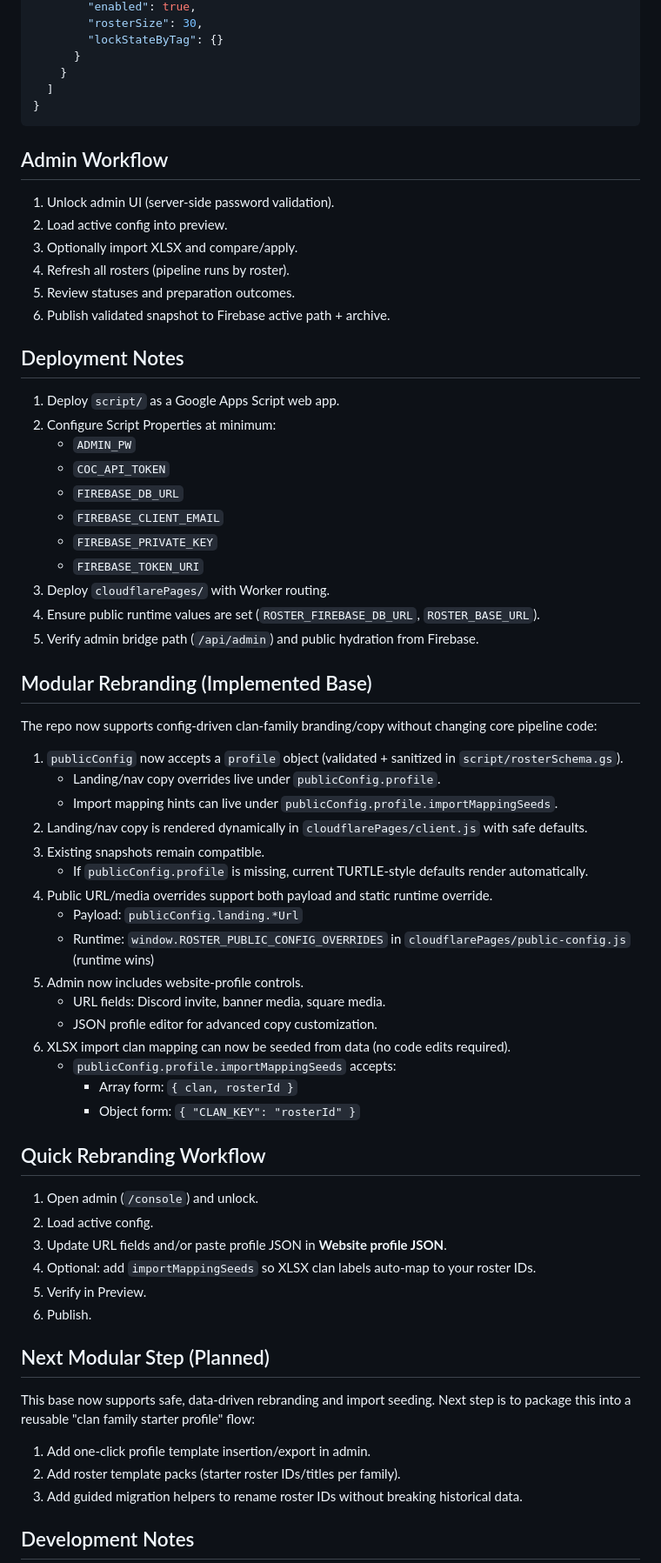
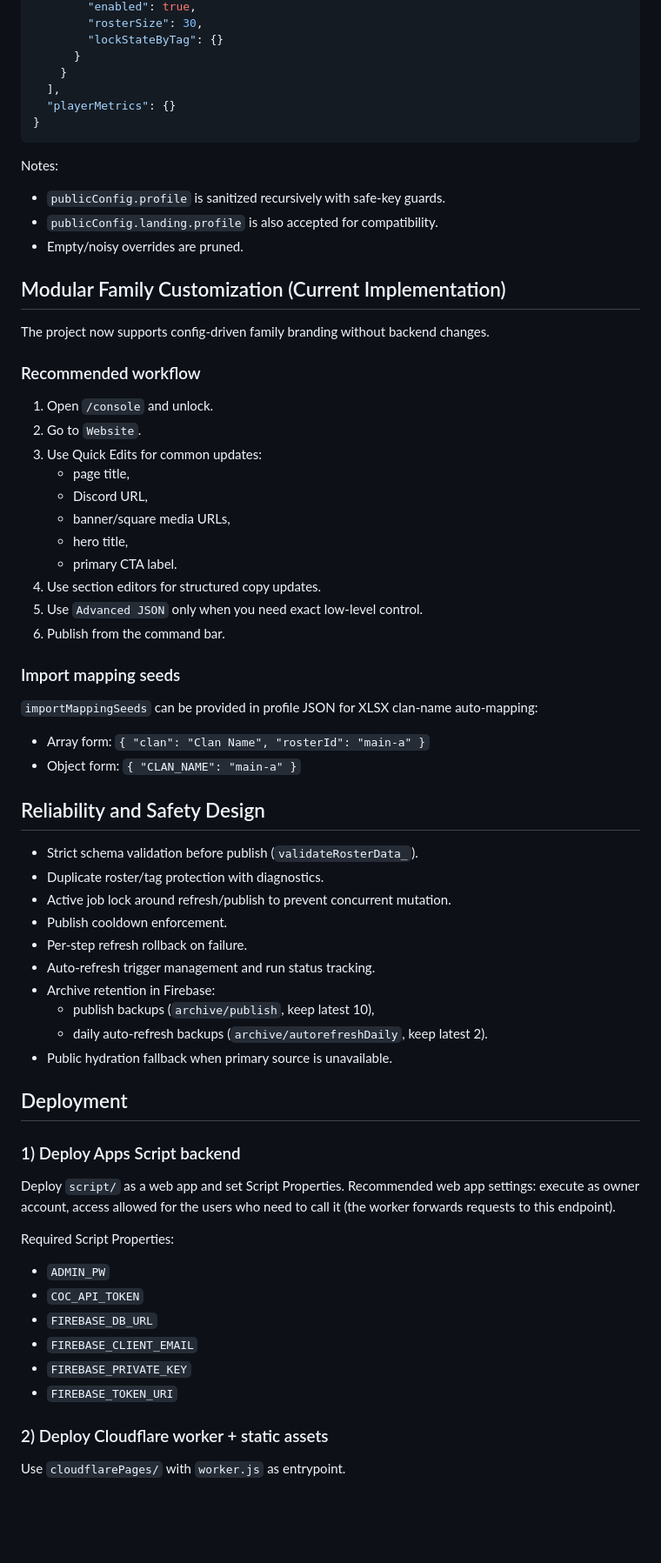
Before and after one commit to EmotionIce/CocRosterApp, a Markdown page: README.md, the part around one of its changes. Shown at 87% size. Rendered like a GitHub page; blank space fills up the shorter version.

Commit message:
Update README to enhance project overview, modular family customization, and deployment instructions

````diff
--- a/README.md
+++ b/README.md
@@ -107,71 +141,67 @@ flowchart LR
         "lockStateByTag": {}
       }
     }
-  ]
+  ],
+  "playerMetrics": {}
 }
 ```
 
-## Admin Workflow
+Notes:
+- `publicConfig.profile` is sanitized recursively with safe-key guards.
+- `publicConfig.landing.profile` is also accepted for compatibility.
+- Empty/noisy overrides are pruned.
 
-1. Unlock admin UI (server-side password validation).
-2. Load active config into preview.
-3. Optionally import XLSX and compare/apply.
-4. Refresh all rosters (pipeline runs by roster).
-5. Review statuses and preparation outcomes.
-6. Publish validated snapshot to Firebase active path + archive.
+## Modular Family Customization (Current Implementation)
 
-## Deployment Notes
+The project now supports config-driven family branding without backend changes.
 
-1. Deploy `script/` as a Google Apps Script web app.
-2. Configure Script Properties at minimum:
-   - `ADMIN_PW`
-   - `COC_API_TOKEN`
-   - `FIREBASE_DB_URL`
-   - `FIREBASE_CLIENT_EMAIL`
-   - `FIREBASE_PRIVATE_KEY`
-   - `FIREBASE_TOKEN_URI`
-3. Deploy `cloudflarePages/` with Worker routing.
-4. Ensure public runtime values are set (`ROSTER_FIREBASE_DB_URL`, `ROSTER_BASE_URL`).
-5. Verify admin bridge path (`/api/admin`) and public hydration from Firebase.
+### Recommended workflow
+1. Open `/console` and unlock.
+2. Go to `Website`.
+3. Use Quick Edits for common updates:
+   - page title,
+   - Discord URL,
+   - banner/square media URLs,
+   - hero title,
+   - primary CTA label.
+4. Use section editors for structured copy updates.
+5. Use `Advanced JSON` only when you need exact low-level control.
+6. Publish from the command bar.
 
-## Modular Rebranding (Implemented Base)
+### Import mapping seeds
+`importMappingSeeds` can be provided in profile JSON for XLSX clan-name auto-mapping:
+- Array form: `{ "clan": "Clan Name", "rosterId": "main-a" }`
+- Object form: `{ "CLAN_NAME": "main-a" }`
 
-The repo now supports config-driven clan-family branding/copy without changing core pipeline code:
+## Reliability and Safety Design
 
-1. `publicConfig` now accepts a `profile` object (validated + sanitized in `script/rosterSchema.gs`).
-   - Landing/nav copy overrides live under `publicConfig.profile`.
-   - Import mapping hints can live under `publicConfig.profile.importMappingSeeds`.
-2. Landing/nav copy is rendered dynamically in `cloudflarePages/client.js` with safe defaults.
-3. Existing snapshots remain compatible.
-   - If `publicConfig.profile` is missing, current TURTLE-style defaults render automatically.
-4. Public URL/media overrides support both payload and static runtime override.
-   - Payload: `publicConfig.landing.*Url`
-   - Runtime: `window.ROSTER_PUBLIC_CONFIG_OVERRIDES` in `cloudflarePages/public-config.js` (runtime wins)
-5. Admin now includes website-profile controls.
-   - URL fields: Discord invite, banner media, square media.
-   - JSON profile editor for advanced copy customization.
-6. XLSX import clan mapping can now be seeded from data (no code edits required).
-   - `publicConfig.profile.importMappingSeeds` accepts:
-     - Array form: `{ clan, rosterId }`
-     - Object form: `{ "CLAN_KEY": "rosterId" }`
+- Strict schema validation before publish (`validateRosterData_`).
+- Duplicate roster/tag protection with diagnostics.
+- Active job lock around refresh/publish to prevent concurrent mutation.
+- Publish cooldown enforcement.
+- Per-step refresh rollback on failure.
+- Auto-refresh trigger management and run status tracking.
+- Archive retention in Firebase:
+  - publish backups (`archive/publish`, keep latest 10),
+  - daily auto-refresh backups (`archive/autorefreshDaily`, keep latest 2).
+- Public hydration fallback when primary source is unavailable.
 
-## Quick Rebranding Workflow
+## Deployment
 
-1. Open admin (`/console`) and unlock.
-2. Load active config.
-3. Update URL fields and/or paste profile JSON in **Website profile JSON**.
-4. Optional: add `importMappingSeeds` so XLSX clan labels auto-map to your roster IDs.
-5. Verify in Preview.
-6. Publish.
+### 1) Deploy Apps Script backend
 
-## Next Modular Step (Planned)
+Deploy `script/` as a web app and set Script Properties.
+Recommended web app settings: execute as owner account, access allowed for the users who need to call it (the worker forwards requests to this endpoint).
 
-This base now supports safe, data-driven rebranding and import seeding.
-Next step is to package this into a reusable "clan family starter profile" flow:
+Required Script Properties:
+- `ADMIN_PW`
+- `COC_API_TOKEN`
+- `FIREBASE_DB_URL`
+- `FIREBASE_CLIENT_EMAIL`
+- `FIREBASE_PRIVATE_KEY`
+- `FIREBASE_TOKEN_URI`
 
-1. Add one-click profile template insertion/export in admin.
-2. Add roster template packs (starter roster IDs/titles per family).
-3. Add guided migration helpers to rename roster IDs without breaking historical data.
+### 2) Deploy Cloudflare worker + static assets
 
-## Development Notes
+Use `cloudflarePages/` with `worker.js` as entrypoint.
 
````
Also changed, not shown: other parts of README.md (+120 -58 lines).
